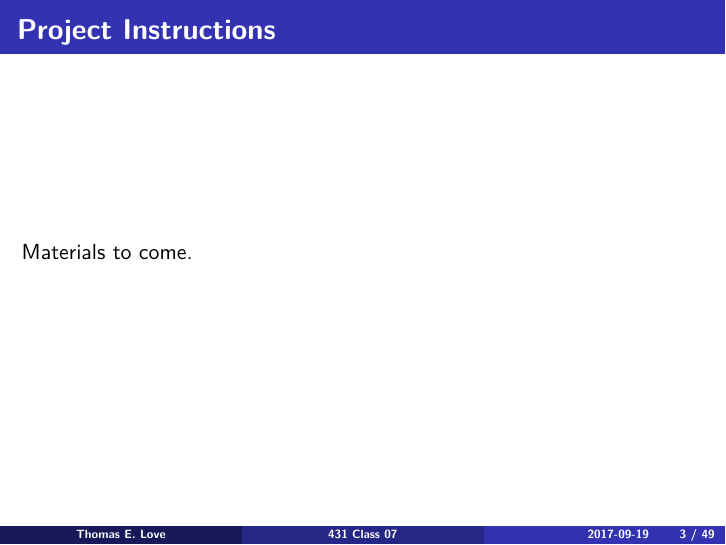
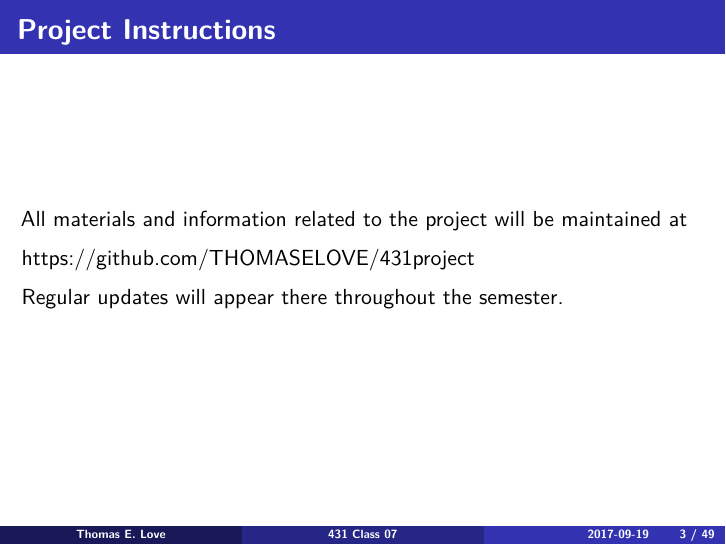
Before and after one commit to HaimengBai/431slides, an R Markdown document (class_07/431_2017_class-07-slides.Rmd): page 3 of 49. The pictures show the output file class_07/431_2017_class-07-slides.pdf that the author committed with the source.

Commit message:
Updated Class 7 Slides

```diff
--- a/class_07/431_2017_class-07-slides.Rmd
+++ b/class_07/431_2017_class-07-slides.Rmd
@@ -28,7 +28,11 @@ options(width = 55)
 
 ## Project Instructions
 
-Materials to come.
+All materials and information related to the project will be maintained at
+
+https://github.com/THOMASELOVE/431project
+
+Regular updates will appear there throughout the semester.
 
 ## Comments on Assignments 1 and 2
 
```
Also changed, not shown: class_07/431_2017_class-07-slides.pdf.
